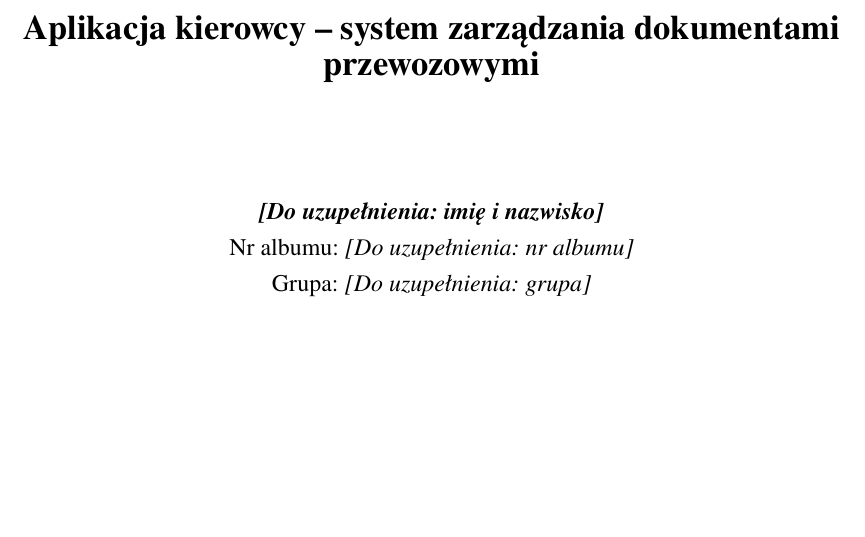
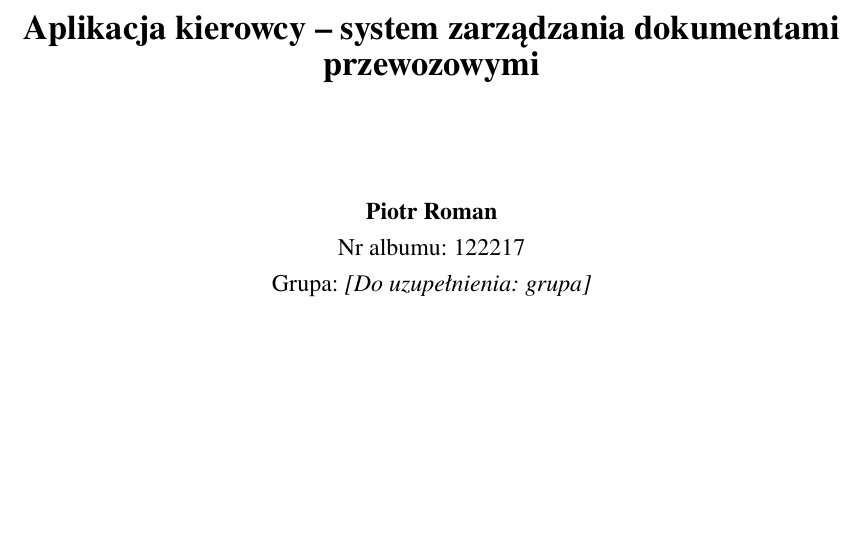
Before and after one commit to firomi123/JEE_Projekt_PR_122217, a LaTeX document (docs/sprawozdanie/main.tex): part of page 1 of 12, cut so that both start at the same text. Compiled offline with XeLaTeX; a missing font is replaced by an installed copy or a similar font.

Commit message:
Sprawozdanie: autor i nr albumu na stronie tytułowej
Signed-off-by: firomi123 <122217@student.san.edu.pl>

```diff
--- a/docs/sprawozdanie/main.tex
+++ b/docs/sprawozdanie/main.tex
@@ -15,8 +15,8 @@
 
 \uczelnia{Społeczna Akademia Nauk}
 \przedmiot{Systemy Szkieletowe}
-\autor{\douzupelnienia{imię i nazwisko}}
-\nralbumu{\douzupelnienia{nr albumu}}
+\autor{Piotr Roman}
+\nralbumu{122217}
 \grupa{\douzupelnienia{grupa}}
 \tytul{Aplikacja kierowcy -- system zarządzania dokumentami przewozowymi}
 \prowadzacy{mgr inż. Krystian Gumiński}
```
